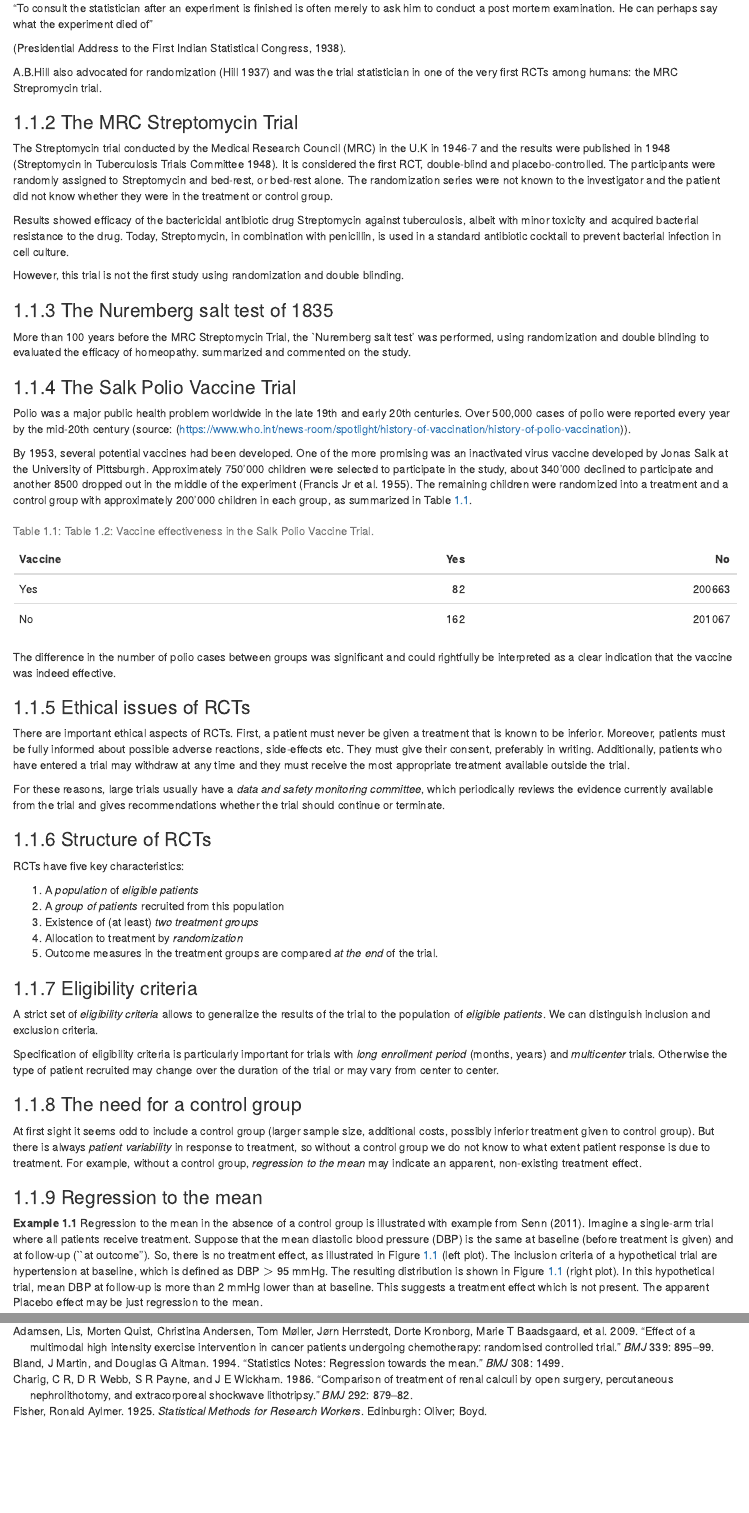
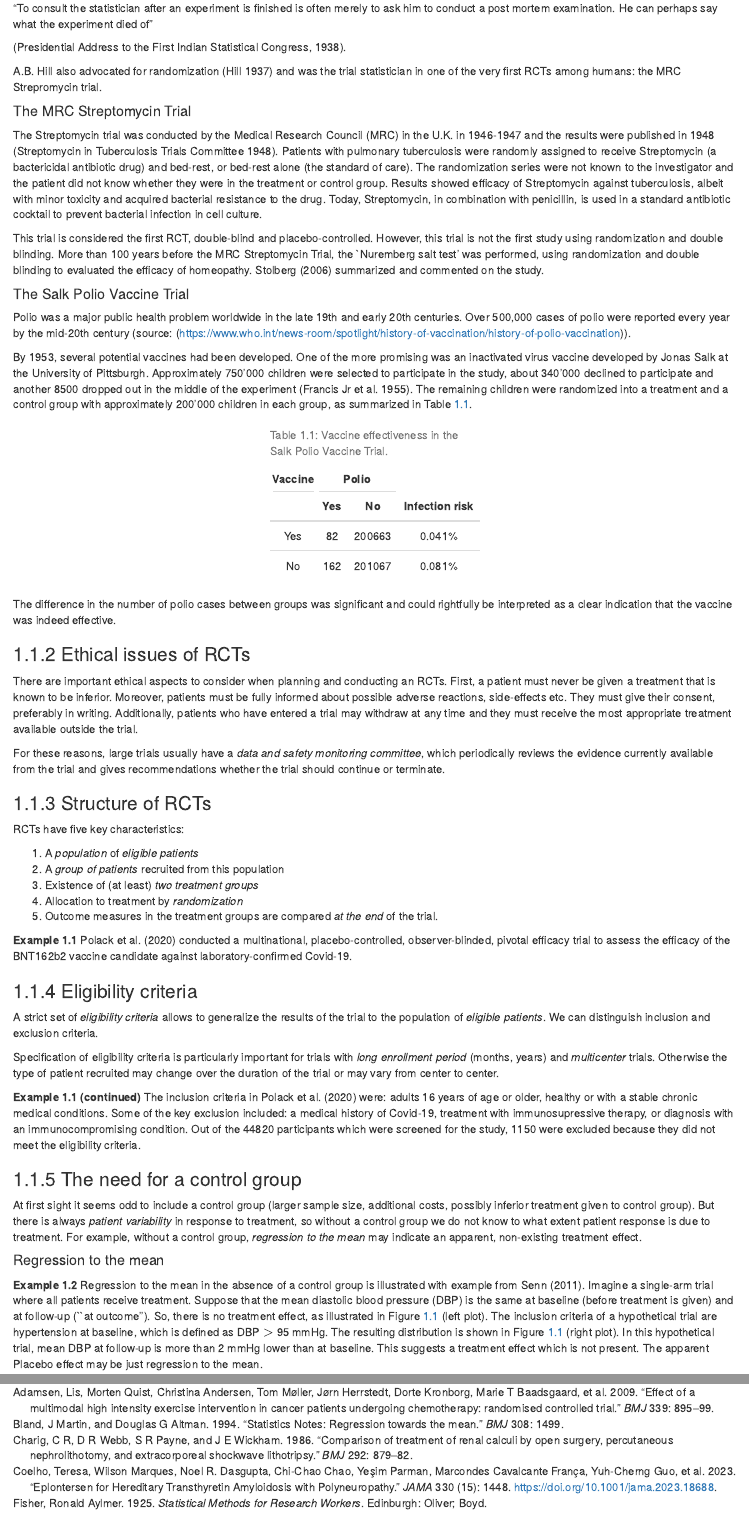
Before and after one commit to CharlotteMicheloud/ClinBio-bookdown, an R Markdown document (bookdown/05-RCT.Rmd): the page in a window 1100 px wide, from 520 px down before the commit and from 420 px down after it, so that both start at the same text, and a second part further down, joined at a grey line. Rendered offline with R 4.5, knitr and Pandoc, with nearby package versions; drawn as R Markdown's standard HTML page in place of the format the file asks for; some code elsewhere in the file could not run offline.

Commit message:
improve chapter 5

````diff
--- a/bookdown/05-RCT.Rmd
+++ b/bookdown/05-RCT.Rmd
@@ -30,52 +28,53 @@ important ethical aspects when conducting an RCT.
 
 Ronald Aylmer Fisher (1890-1962) and Austin
 Bradford Hill (1897–1991) were pioneers of randomization.
-
 In the 1920s, R.A. Fisher presented randomization as a crucial
 element of the design and analysis of experiment [@Fisher1925].
-
 He also said about the importance of design:
 
-
-"To consult the statistician after an experiment is finished is often merely to ask him to conduct a post mortem examination. He can perhaps say what the experiment died of"
+"To consult the statistician after an experiment is finished is often merely to
+ask him to conduct a post mortem examination. He can perhaps say what the
+experiment died of"
 
 (Presidential Address to the First Indian Statistical Congress, 1938).
 
-A.B.Hill also advocated for randomization [@Hill1937]
+A.B. Hill also advocated for randomization [@Hill1937]
 and was the trial statistician in one of the very first RCTs among humans:
 the MRC Strepromycin trial.
 
 
-### The MRC Streptomycin Trial
+#### The MRC Streptomycin Trial {-}
 
-The Streptomycin trial conducted by the Medical Research Council (MRC) in the U.K
-in 1946-7 and the results were published in 1948 [@Strepto1948].
-It is considered the first RCT, double-blind and placebo-controlled.
-The participants were randomly assigned to Streptomycin and bed-rest,
-or bed-rest alone. The randomization series were not known to the
+The Streptomycin trial was conducted by the Medical Research Council (MRC) in
+the U.K. in 1946-1947 and the results were published in 1948 [@Strepto1948].
+Patients with pulmonary tuberculosis were randomly assigned to receive
+Streptomycin (a bactericidal antibiotic drug)
+and bed-rest, or bed-rest alone (the standard of care).
+The randomization series were not known to the
 investigator and the patient did not know whether they were in the
 treatment or control group.
-
-Results showed efficacy of the bactericidal antibiotic drug Streptomycin
+Results showed efficacy of Streptomycin
 against tuberculosis, albeit with
 minor toxicity and acquired bacterial resistance to the drug.
-Today, Streptomycin, in combination with penicillin, is used in a standard antibiotic
+Today, Streptomycin, in combination with penicillin, is used in
+a standard antibiotic
 cocktail to prevent bacterial infection in cell culture.
 
+This trial is considered the first RCT, double-blind and placebo-controlled.
 However, this trial is not the first study using randomization and
 double blinding.
-
-
-### The Nuremberg salt test of 1835
 More than 100 years before the MRC Streptomycin Trial,
-the `Nuremberg salt test' was performed, using randomization and double blinding to evaluated the efficacy of homeopathy. \citet{Stolberg2006} summarized and commented on
+the `Nuremberg salt test' was performed, using randomization and double blinding
+to evaluated the efficacy of homeopathy. @Stolberg2006 summarized and
+commented on
 the study.
 
-### The Salk Polio Vaccine Trial
+#### The Salk Polio Vaccine Trial {-}
 Polio was a major public health problem worldwide
 in the late 19th and early 20th centuries.
 Over 500,000 cases of polio were reported every year by the mid-20th century
-(source: (https://www.who.int/news-room/spotlight/history-of-vaccination/history-of-polio-vaccination)).
+(source:
+(https://www.who.int/news-room/spotlight/history-of-vaccination/history-of-polio-vaccination)).
 
 By 1953, several potential vaccines had been developed. One of the more promising
 was an inactivated virus vaccine developed by Jonas Salk at the University of
@@ -96,15 +95,19 @@ library(kableExtra)
 data <- data.frame(
   Vaccine = c("Yes", "No"),
   Polio_Yes = c(82, 162),
-  Polio_No = c(200663, 201067)
+  Polio_No = c(200663, 201067),
+  Infection_r = c("0.041%", "0.081%")
 )
 
 # Create the table using kable
 kable(data,
-      col.names = c("Vaccine", "Yes", "No"),
+      col.names = c("", "Yes", "No", "Infection risk"),
       caption = "Vaccine effectiveness in the Salk Polio Vaccine Trial.",
-      booktabs = TRUE) %>%
-  kable_styling(position = "center")
+      booktabs = TRUE, align = "c",
+      label = NA) %>%
+  kable_styling(position = "center") %>%
+ kable_styling(full_width = FALSE) %>%
+  add_header_above(c("Vaccine" = 1, "Polio" = 2, " " = 1))
 ```
 
 
@@ -114,7 +117,8 @@ that the vaccine was indeed effective.
 
 ### Ethical issues of RCTs
 
-There are important ethical aspects of RCTs.
+There are important ethical aspects to consider when planning and
+conducting an RCTs.
 First, a patient must never be given a treatment that is known to be
 inferior. Moreover, patients must be fully informed about
 possible adverse reactions, side-effects etc. They must give
@@ -138,6 +142,13 @@ RCTs have five key characteristics:
 5.  Outcome measures in the treatment groups are
     compared *at the end* of the trial.
 
+:::{.example #covidVacc}
+@Polack2020 conducted a multinational, placebo-controlled,
+observer-blinded, pivotal efficacy trial to assess the efficacy
+of the BNT162b2 vaccine candidate against laboratory-confirmed
+Covid-19.
+:::
+
 
 ### Eligibility criteria
 A strict set of *eligibility criteria* allows to generalize the
@@ -149,6 +160,15 @@ trials with *long enrollment period* (months, years) and
 *multicenter* trials.
 Otherwise the type of patient recruited may change over the duration of the
 trial or may vary from center to center.
+
+:::{.example #covidVacc name="continued"}
+The inclusion criteria in @Polack2020 were: adults 16 years of age
+or older, healthy or with a stable chronic medical conditions. Some
+of the key exclusion included: a medical history of Covid-19, treatment
+with immunosupressive therapy, or diagnosis with an immunocompromising condition.
+Out of the 44820 participants which were screened for the study,
+1150 were excluded because they did not meet the eligibility criteria.
+:::
 
 
 
@@ -165,7 +185,7 @@ treatment, so without a control group we do not know to what extent patient
 response is due to treatment. For example, without a control group,
 *regression to the mean* may indicate an apparent, non-existing treatment effect.
 
-### Regression to the mean
+#### Regression to the mean {-}
 
 :::{.example}
   Regression to the mean in the absence of a control group is
````
Also changed, not shown: bookdown/bib.bib (+16 -0 lines), bookdown/05-RCT.Rmd (46 more changed lines).
